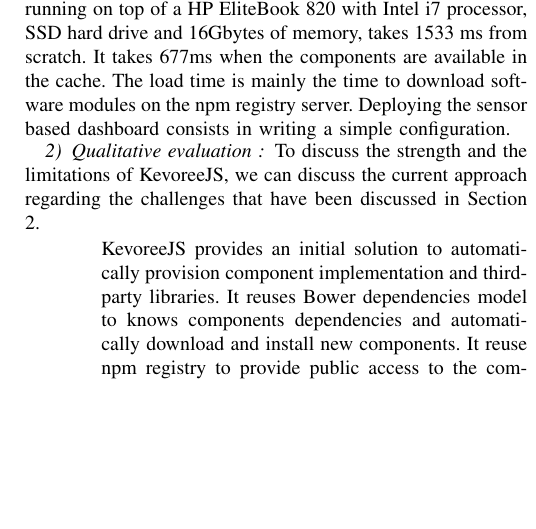
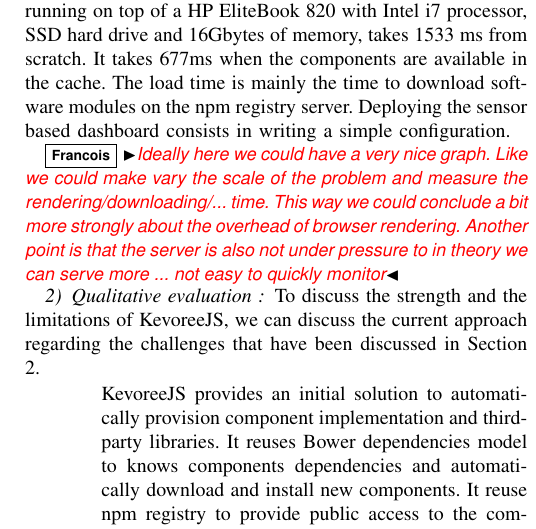
Before and after one commit to barais/CBSEKevoreeJS, a LaTeX paper (bare_conf.tex, which reads kevoreejs.tex): part of one column of page 5 of 6, cut so that both start at the same text, the shorter picture padded with empty space. Compiled offline with pdfLaTeX; a missing font is replaced by an installed copy or a similar font; a LaTeX package or settings file that is missing is left out.

Commit message:
add comments

```diff
--- a/kevoreejs.tex
+++ b/kevoreejs.tex
@@ -38,6 +38,7 @@ To implement the KevoreeJS core and the sensor based dashboard, we create 8 comp
 
 Starting the sensor based application on a Chrome browser, running on top of a HP EliteBook 820 with Intel i7 processor, SSD hard drive and 16Gbytes of memory, takes 1533 ms from scratch. It takes 677ms when the components are available in the cache. The load time is mainly the time to download software modules on the npm registry server. Deploying the sensor based dashboard consists in writing a simple configuration.
 
+\ff{Ideally here we could have a very nice graph. Like we could make vary the scale of the problem and measure the rendering/downloading/... time. This way we could conclude a bit more strongly about the overhead of browser rendering. Another point is that the server is also not under pressure to in theory we can serve more ... not easy to quickly monitor}
 
 \subsubsection{Qualitative evaluation  }
 To discuss the strength and the limitations of KevoreeJS, we can discuss the current approach regarding the challenges that have been discussed in Section 2.
```
